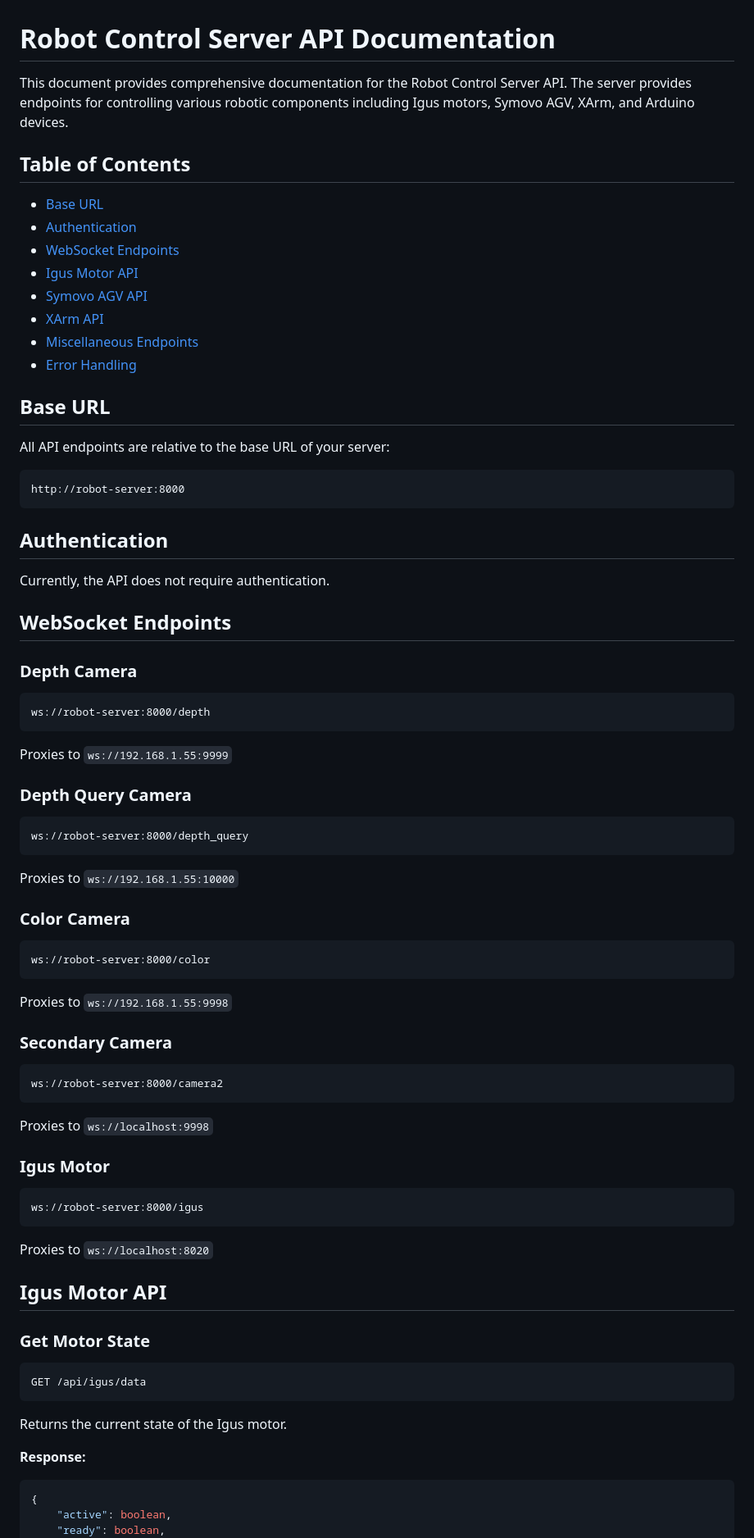
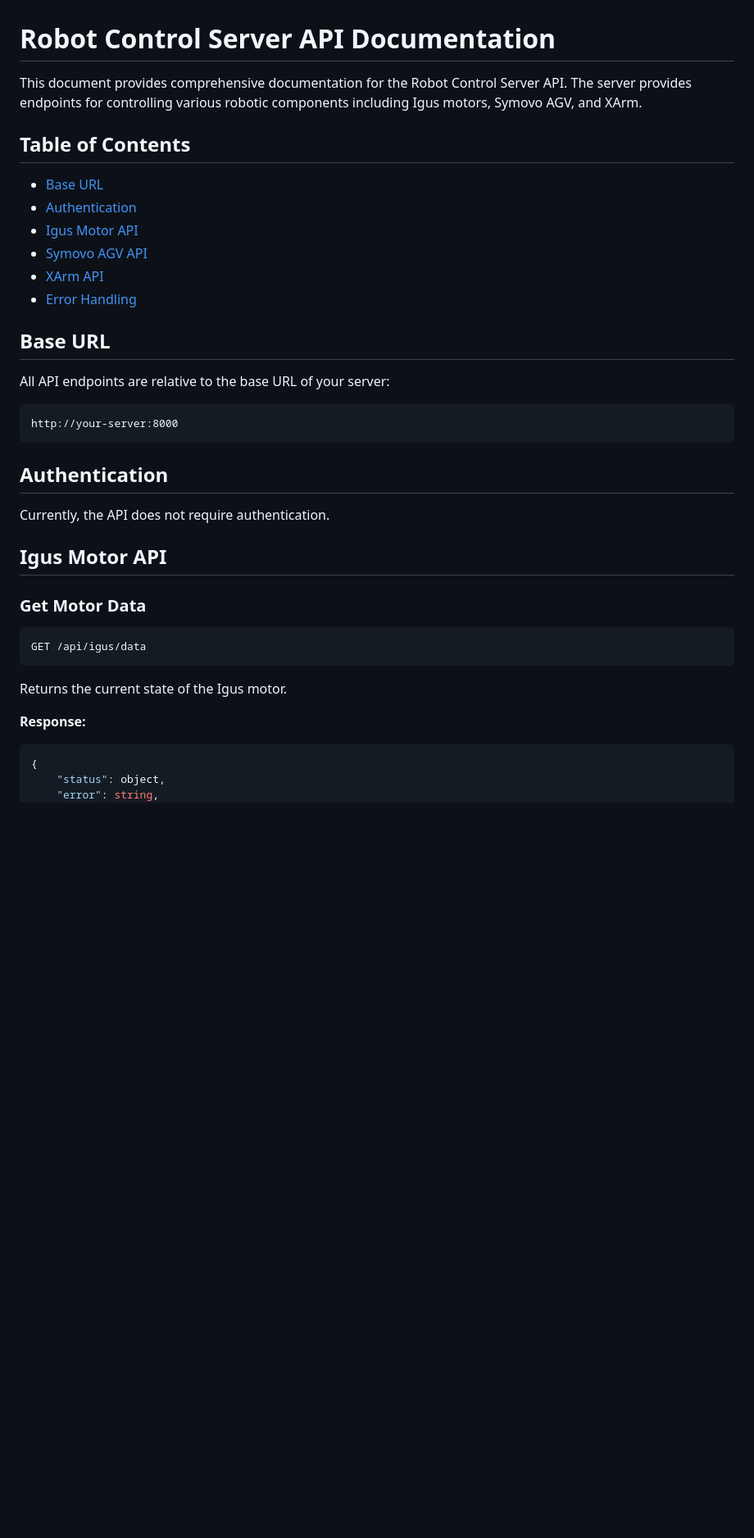
Before and after one commit to AliaksandrNazaruk/aroc.github.io, a Markdown page: README.md, the part around the change printed below. Shown: that part at 82% size. GitHub-like rendering; blank space fills up the shorter version.

````diff
--- a/README.md
+++ b/README.md
@@ -1,63 +1,29 @@
 # Robot Control Server API Documentation
 
-This document provides comprehensive documentation for the Robot Control Server API. The server provides endpoints for controlling various robotic components including Igus motors, Symovo AGV, XArm, and Arduino devices.
+This document provides comprehensive documentation for the Robot Control Server API. The server provides endpoints for controlling various robotic components including Igus motors, Symovo AGV, and XArm.
 
 ## Table of Contents
 - [Base URL](#base-url)
 - [Authentication](#authentication)
-- [WebSocket Endpoints](#websocket-endpoints)
 - [Igus Motor API](#igus-motor-api)
 - [Symovo AGV API](#symovo-agv-api)
 - [XArm API](#xarm-api)
-- [Miscellaneous Endpoints](#miscellaneous-endpoints)
 - [Error Handling](#error-handling)
 
 ## Base URL
 
 All API endpoints are relative to the base URL of your server:
 ```
-http://robot-server:8000
+http://your-server:8000
 ```
 
 ## Authentication
 
 Currently, the API does not require authentication.
 
-## WebSocket Endpoints
-
-### Depth Camera
-```websocket
-ws://robot-server:8000/depth
-```
-Proxies to `ws://192.168.1.55:9999`
-
-### Depth Query Camera
-```websocket
-ws://robot-server:8000/depth_query
-```
-Proxies to `ws://192.168.1.55:10000`
-
-### Color Camera
-```websocket
-ws://robot-server:8000/color
-```
-Proxies to `ws://192.168.1.55:9998`
-
-### Secondary Camera
-```websocket
-ws://robot-server:8000/camera2
-```
-Proxies to `ws://localhost:9998`
-
-### Igus Motor
-```websocket
-ws://robot-server:8000/igus
-```
-Proxies to `ws://localhost:8020`
-
 ## Igus Motor API
 
-### Get Motor State
+### Get Motor Data
 ```http
 GET /api/igus/data
 ```
@@ -67,6 +33,6 @@ Returns the current state of the Igus motor.
 **Response:**
 ```json
 {
-    "active": boolean,
-    "ready": boolean,
+    "status": object,
+    "error": string,
     "connected": boolean,
````
Also changed, not shown: other parts of README.md (+107 -127 lines).
